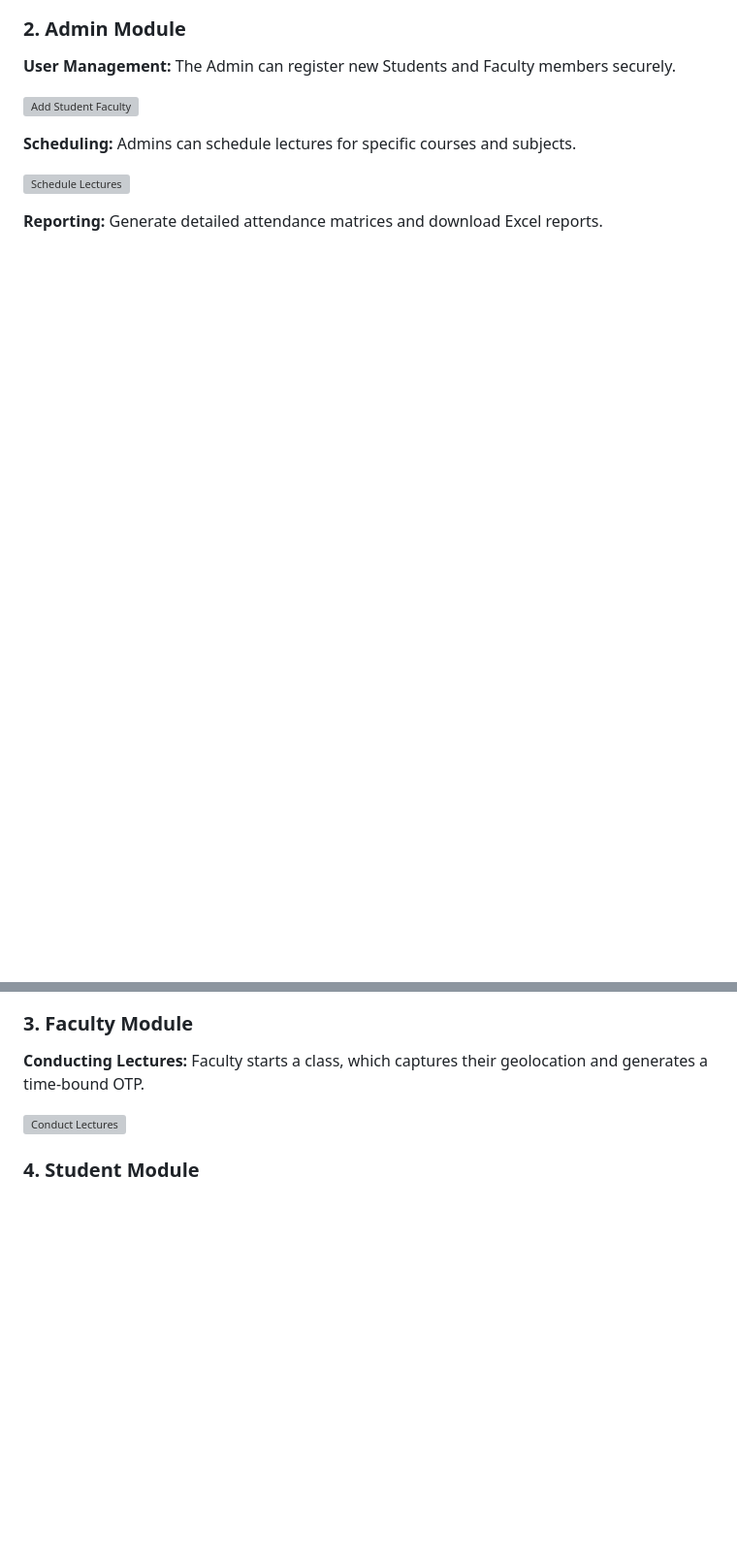
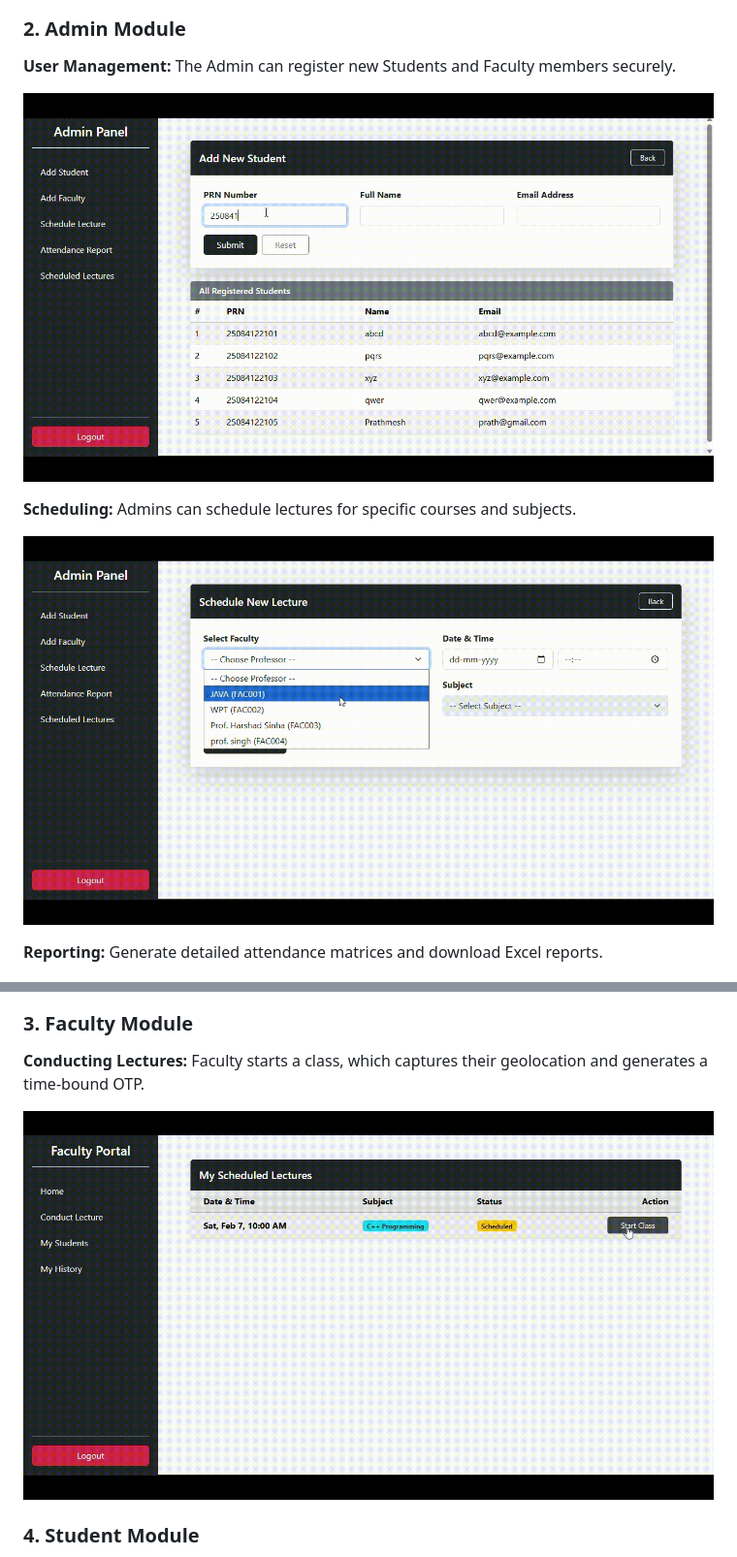
Before and after one commit to Prathmesh597/CDAC_Project-Secure-Digital-Attendance-System, a Markdown page: README.md, 2 parts joined by grey strips. Shown at 97% size. GitHub-like rendering; pictures changed too: screenshots/Add Student & Faculty.gif (added), screenshots/Conduct_Lectures.gif (added), screenshots/Schedule Lectures.gif (added); blank space fills up the shorter version; grey boxes are pictures that could not be loaded.

```diff
--- a/README.md
+++ b/README.md
@@ -96,11 +96,11 @@ Secure login page for all users (Admin, Faculty, Student) with Role-Based redire
 
 **User Management:** The Admin can register new Students and Faculty members securely.
 
-![Add Student Faculty](screenshots/Add%20Student%20%26%20Faculty.mp4)
+![Add Student Faculty](screenshots/Add%20Student%20%26%20Faculty.gif)
 
 **Scheduling:** Admins can schedule lectures for specific courses and subjects.
 
-![Schedule Lectures](screenshots/Schedule%20Lectures.mp4)
+![Schedule Lectures](screenshots/Schedule%20Lectures.gif)
 
 **Reporting:** Generate detailed attendance matrices and download Excel reports.
 
@@ -110,7 +110,7 @@ Secure login page for all users (Admin, Faculty, Student) with Role-Based redire
 
 **Conducting Lectures:** Faculty starts a class, which captures their geolocation and generates a time-bound OTP.
 
-![Conduct Lectures](screenshots/Conduct_Lectures.mp4)
+![Conduct Lectures](screenshots/Conduct_Lectures.gif)
 
 ### 4. Student Module
 
```
Also changed, not shown: 4 other files.
